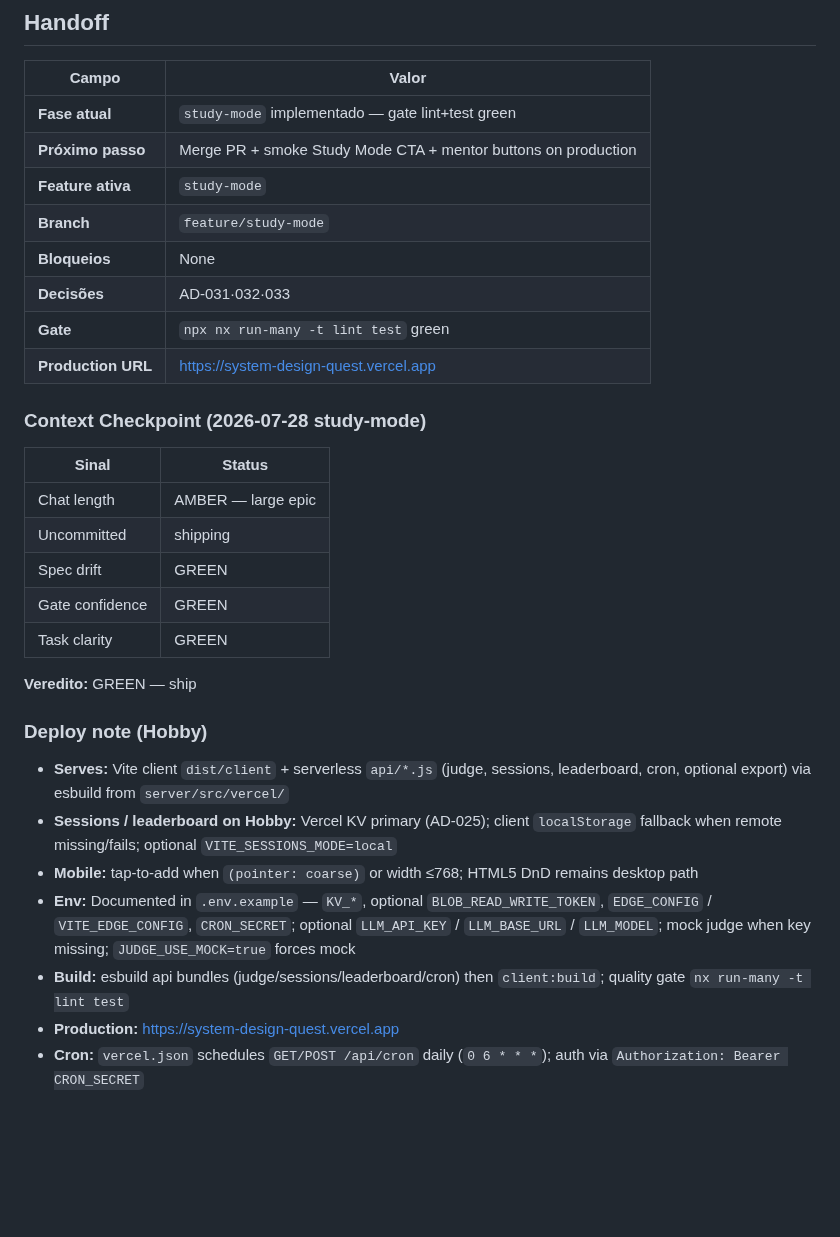
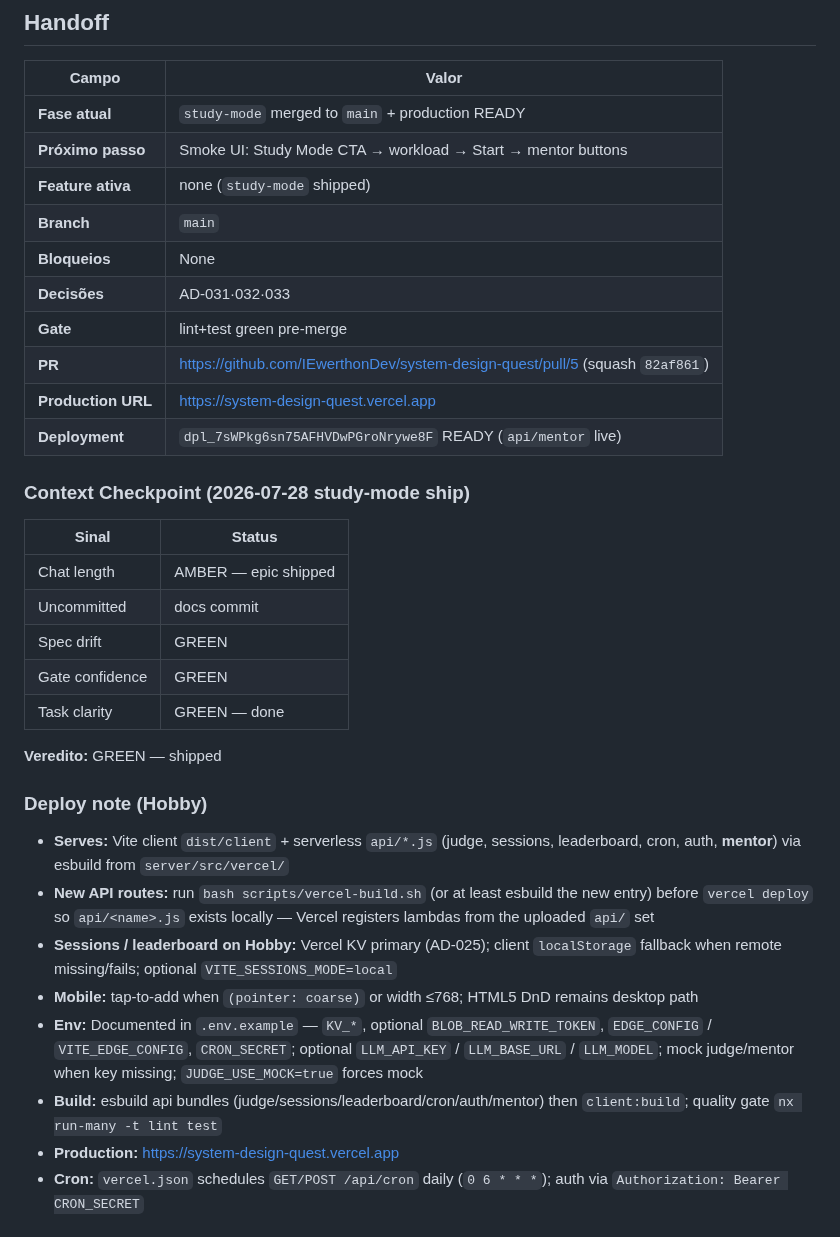
Before and after one commit to IEwerthonDev/system-design-quest, a Markdown page: .specs/STATE.md, the part around the change. GitHub-like rendering; blank space fills up the shorter version.

Commit message:
docs(STATE): record study-mode production deploy and mentor API
Co-authored-by: Cursor <cursoragent@cursor.com>

```diff
--- a/.specs/STATE.md
+++ b/.specs/STATE.md
@@ -22,34 +22,37 @@ Jogo educativo no browser para aprender System Design desenhando arquiteturas em
 
 | Campo | Valor |
 | ----- | ----- |
-| **Fase atual** | `study-mode` implementado — gate lint+test green |
-| **Próximo passo** | Merge PR + smoke Study Mode CTA + mentor buttons on production |
-| **Feature ativa** | `study-mode` |
-| **Branch** | `feature/study-mode` |
+| **Fase atual** | `study-mode` merged to `main` + production READY |
+| **Próximo passo** | Smoke UI: Study Mode CTA → workload → Start → mentor buttons |
+| **Feature ativa** | none (`study-mode` shipped) |
+| **Branch** | `main` |
 | **Bloqueios** | None |
 | **Decisões** | AD-031·032·033 |
-| **Gate** | `npx nx run-many -t lint test` green |
+| **Gate** | lint+test green pre-merge |
+| **PR** | https://github.com/IEwerthonDev/system-design-quest/pull/5 (squash `82af861`) |
 | **Production URL** | https://system-design-quest.vercel.app |
+| **Deployment** | `dpl_7sWPkg6sn75AFHVDwPGroNrywe8F` READY (`api/mentor` live) |
 
-### Context Checkpoint (2026-07-28 study-mode)
+### Context Checkpoint (2026-07-28 study-mode ship)
 
 | Sinal | Status |
 | ----- | ------ |
-| Chat length | AMBER — large epic |
-| Uncommitted | shipping |
+| Chat length | AMBER — epic shipped |
+| Uncommitted | docs commit |
 | Spec drift | GREEN |
 | Gate confidence | GREEN |
-| Task clarity | GREEN |
+| Task clarity | GREEN — done |
 
-**Veredito:** GREEN — ship
+**Veredito:** GREEN — shipped
 
 ### Deploy note (Hobby)
 
-- **Serves:** Vite client `dist/client` + serverless `api/*.js` (judge, sessions, leaderboard, cron, optional export) via esbuild from `server/src/vercel/`
+- **Serves:** Vite client `dist/client` + serverless `api/*.js` (judge, sessions, leaderboard, cron, auth, **mentor**) via esbuild from `server/src/vercel/`
+- **New API routes:** run `bash scripts/vercel-build.sh` (or at least esbuild the new entry) before `vercel deploy` so `api/<name>.js` exists locally — Vercel registers lambdas from the uploaded `api/` set
 - **Sessions / leaderboard on Hobby:** Vercel KV primary (AD-025); client `localStorage` fallback when remote missing/fails; optional `VITE_SESSIONS_MODE=local`
 - **Mobile:** tap-to-add when `(pointer: coarse)` or width ≤768; HTML5 DnD remains desktop path
-- **Env:** Documented in `.env.example` — `KV_*`, optional `BLOB_READ_WRITE_TOKEN`, `EDGE_CONFIG` / `VITE_EDGE_CONFIG`, `CRON_SECRET`; optional `LLM_API_KEY` / `LLM_BASE_URL` / `LLM_MODEL`; mock judge when key missing; `JUDGE_USE_MOCK=true` forces mock
-- **Build:** esbuild api bundles (judge/sessions/leaderboard/cron) then `client:build`; quality gate `nx run-many -t lint test`
+- **Env:** Documented in `.env.example` — `KV_*`, optional `BLOB_READ_WRITE_TOKEN`, `EDGE_CONFIG` / `VITE_EDGE_CONFIG`, `CRON_SECRET`; optional `LLM_API_KEY` / `LLM_BASE_URL` / `LLM_MODEL`; mock judge/mentor when key missing; `JUDGE_USE_MOCK=true` forces mock
+- **Build:** esbuild api bundles (judge/sessions/leaderboard/cron/auth/mentor) then `client:build`; quality gate `nx run-many -t lint test`
 - **Production:** https://system-design-quest.vercel.app
 - **Cron:** `vercel.json` schedules `GET/POST /api/cron` daily (`0 6 * * *`); auth via `Authorization: Bearer CRON_SECRET`
 
```
